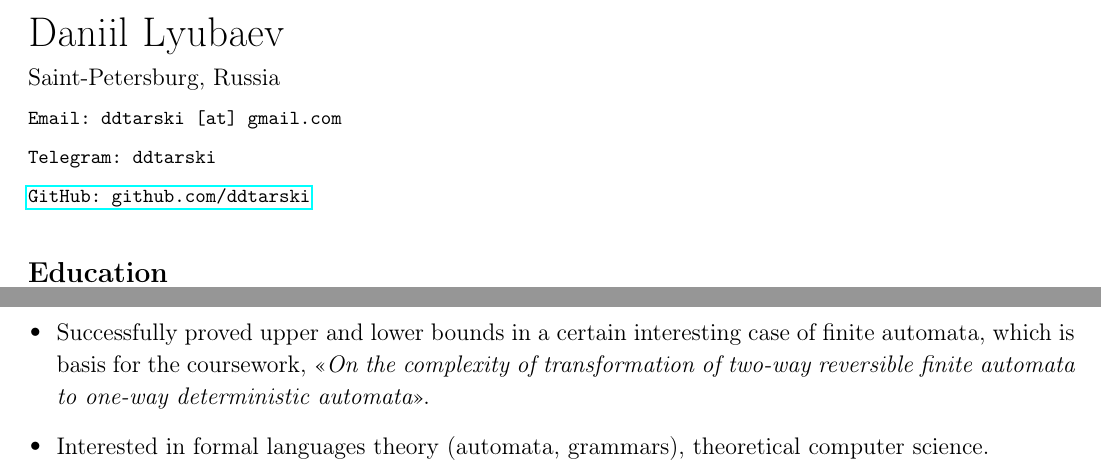
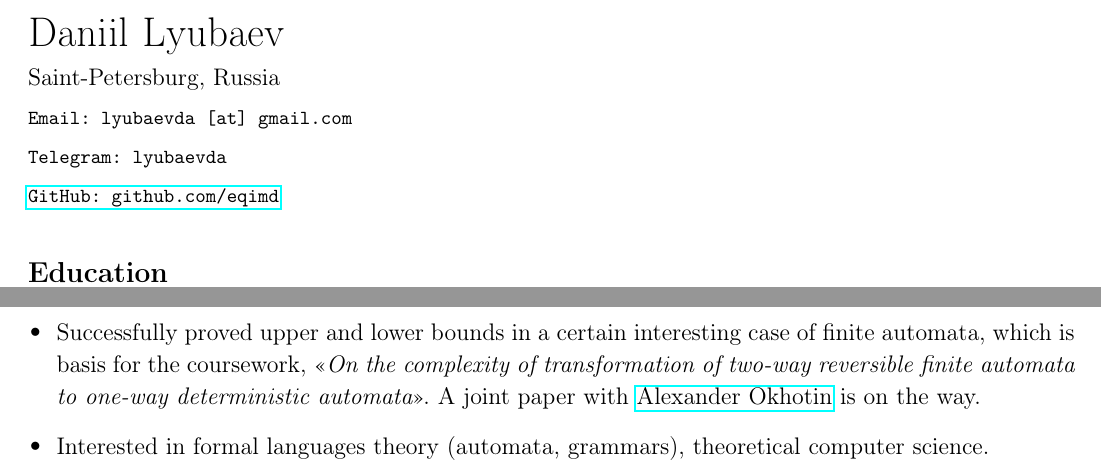
Before and after one commit to eqimd/eqimd, a LaTeX CV (main.tex): two parts of the page, joined at a grey line, cut so that both start at the same text. Compiled offline with pdfLaTeX.

Commit message:
Change CV

```diff
--- a/main.tex
+++ b/main.tex
@@ -11,9 +11,9 @@
     {\small{Saint-Petersburg, Russia}} \newline
     \small{
         \clink{ \footnotesize
-            Email: ddtarski [at] gmail.com \newline
-            Telegram: ddtarski \newline
-            \href{https://github.com/ddtarski}{GitHub: github.com/ddtarski}
+            Email: lyubaevda [at] gmail.com \newline
+            Telegram: lyubaevda \newline
+            \href{https://github.com/eqimd}{GitHub: github.com/eqimd}
         } \newline
     }
 } &
@@ -53,6 +53,7 @@
 \csection{\bf Other experience/knowledge/interests}{\small
     \begin{itemize}
         \item Successfully proved upper and lower bounds in a certain interesting case of finite automata, which is basis for the coursework, <<{\it On the complexity of transformation of two-way reversible finite automata to one-way deterministic automata}>>.
+            A joint paper with \href{https://users.math-cs.spbu.ru/~okhotin/}{Alexander Okhotin} is on the way.
         \item Interested in formal languages theory (automata, grammars), theoretical computer science.
     \end{itemize}
 }
```
Also changed, not shown: Lyubaev_cv.pdf.
